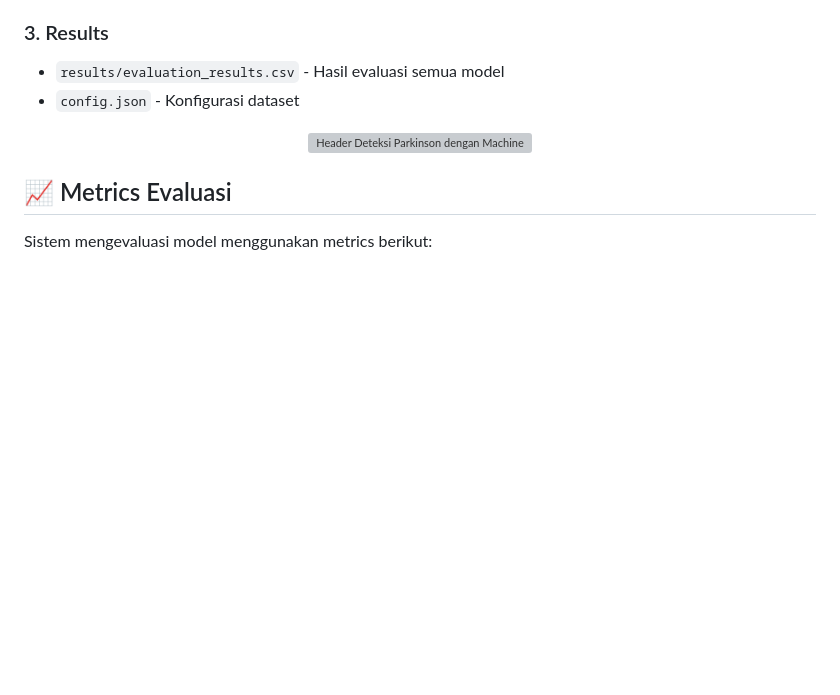
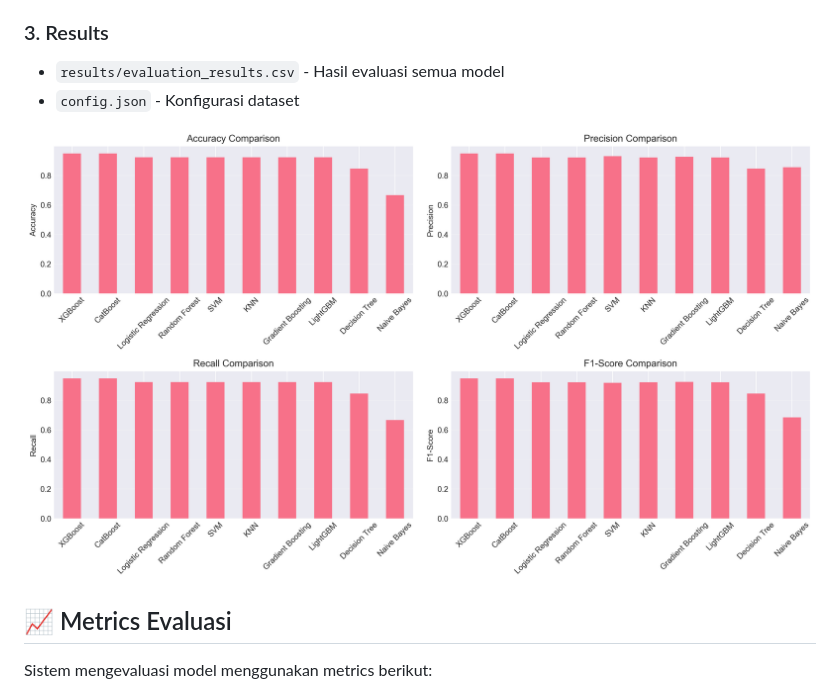
Before and after one commit to burntheboatsz/Parkinson-Detection-ML, a Markdown page: README.md, the part around the change. Drawn GitHub-style; blank space fills up the shorter version; grey boxes are pictures that could not be loaded.

Commit message:
Update header image in README.md

```diff
--- a/README.md
+++ b/README.md
@@ -134,7 +134,7 @@ print(result)
 - `config.json` - Konfigurasi dataset
 
 <p align="center">
-  <img src="assets/github_header.svg" alt="Header Deteksi Parkinson dengan Machine Learning">
+  <img src="assets/model_comparison.png" alt="Header Deteksi Parkinson dengan Machine Learning">
 </p>
 
 ## 📈 Metrics Evaluasi
```
